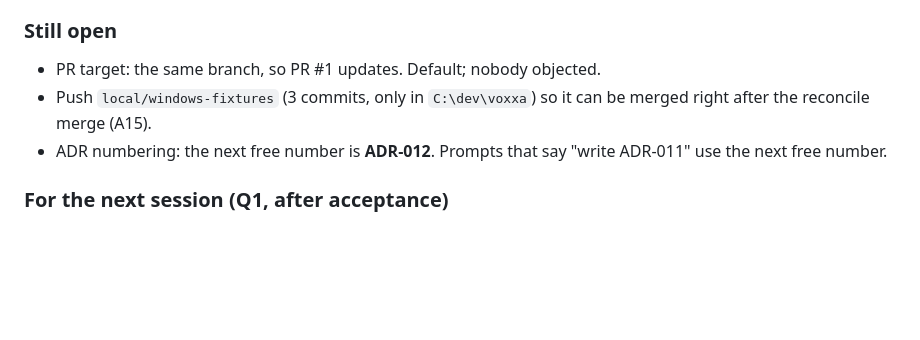
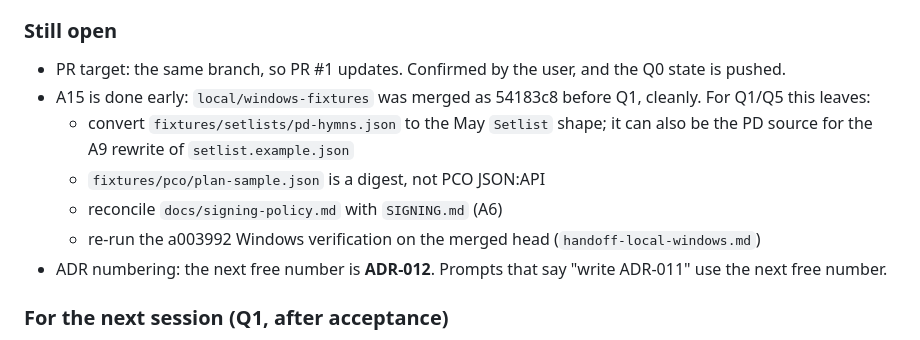
Before and after one commit to nategroks/voxxa, a Markdown page: .10x/handoff.md, the part around the change. Drawn GitHub-style; blank space fills up the shorter version.

```diff
--- a/.10x/handoff.md
+++ b/.10x/handoff.md
@@ -20,8 +20,12 @@
 4. **Q2 widened:** it also fixes the wrong-slide defects (audit 1–4). The Q2 prompt in the pack is updated.
 
 ### Still open
-- PR target: the same branch, so PR #1 updates. Default; nobody objected.
-- Push `local/windows-fixtures` (3 commits, only in `C:\dev\voxxa`) so it can be merged right after the reconcile merge (A15).
+- PR target: the same branch, so PR #1 updates. Confirmed by the user, and the Q0 state is pushed.
+- A15 is done early: `local/windows-fixtures` was merged as 54183c8 before Q1, cleanly. For Q1/Q5 this leaves:
+  - convert `fixtures/setlists/pd-hymns.json` to the May `Setlist` shape; it can also be the PD source for the A9 rewrite of `setlist.example.json`
+  - `fixtures/pco/plan-sample.json` is a digest, not PCO JSON:API
+  - reconcile `docs/signing-policy.md` with `SIGNING.md` (A6)
+  - re-run the a003992 Windows verification on the merged head (`handoff-local-windows.md`)
 - ADR numbering: the next free number is **ADR-012**. Prompts that say "write ADR-011" use the next free number.
 
 ### For the next session (Q1, after acceptance)
```
Also changed, not shown: .10x/status.md (+2 -0 lines).
